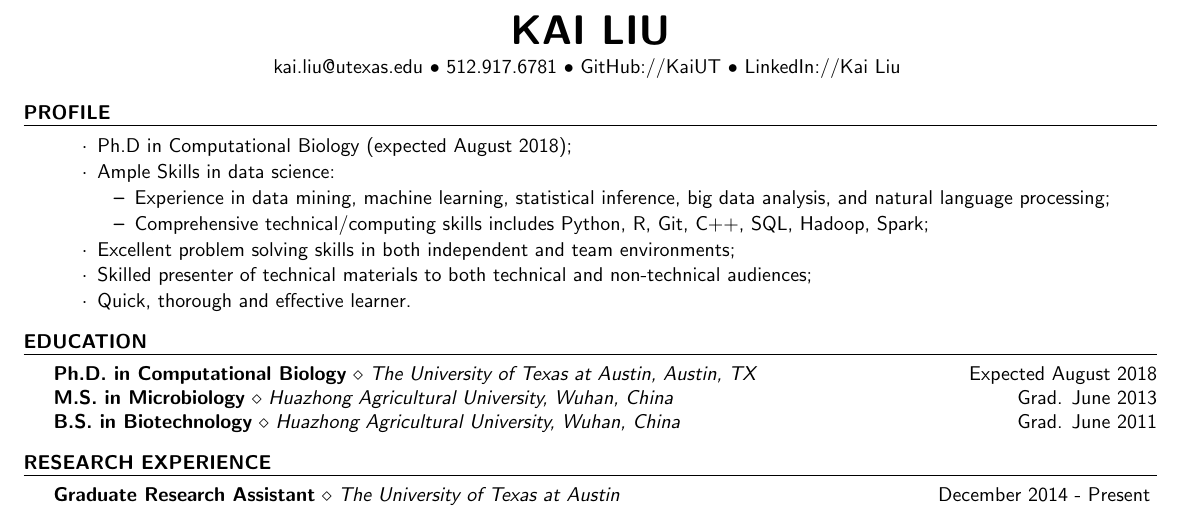
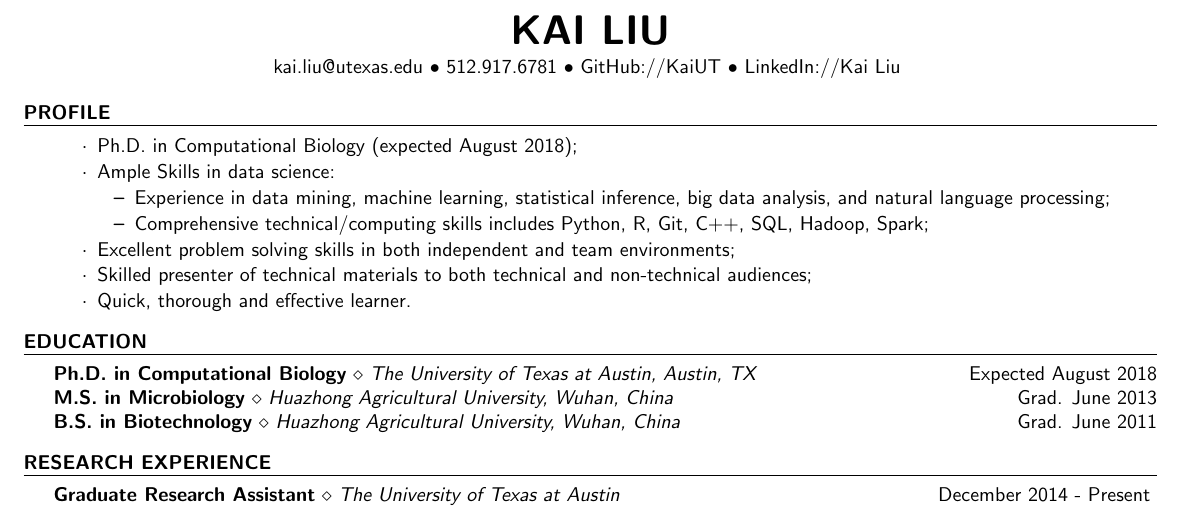
Before and after one commit to KaiUT/my_resume, a LaTeX CV (my_resume.tex): part of the page, cut so that both start at the same text. Compiled offline with pdfLaTeX.

Commit message:
Minor changes.

```diff
--- a/my_resume.tex
+++ b/my_resume.tex
@@ -43,7 +43,7 @@
 % \begin{rSubsection}{ }{}{ }
 \renewcommand\labelitemi{$\cdot$}
 \begin{itemize}
-  \item Ph.D in Computational Biology (expected August 2018);
+  \item Ph.D. in Computational Biology (expected August 2018);
   \vspace{-1.7em}\\
   \item Ample Skills in data science:
   \vspace{-1.7em}\\
```
Also changed, not shown: my_resume.pdf.
